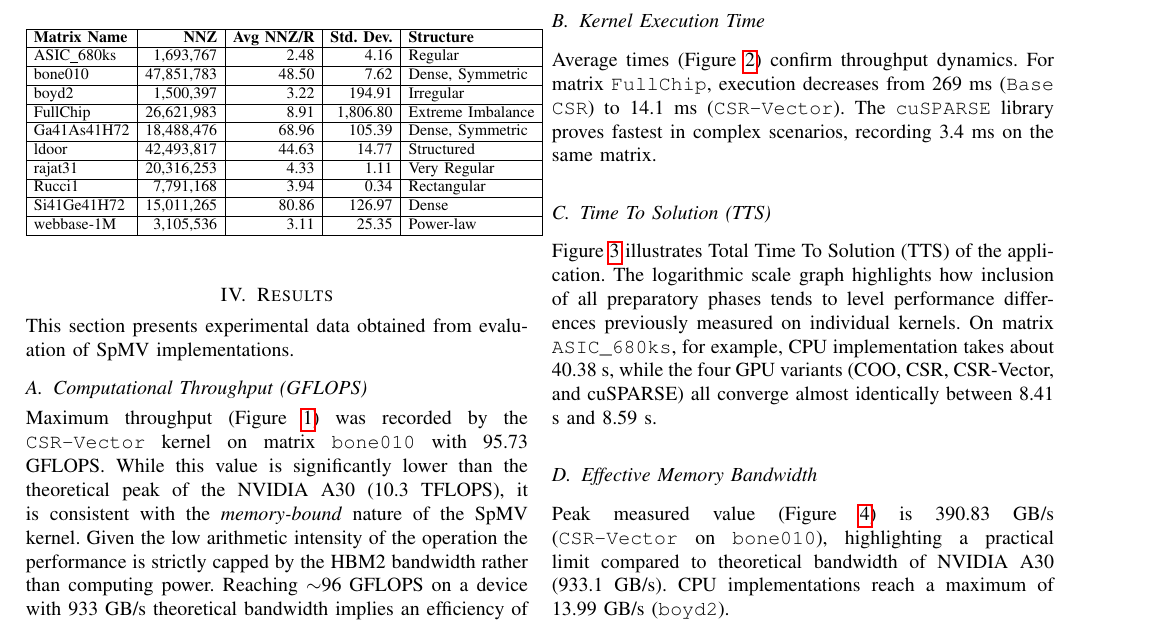
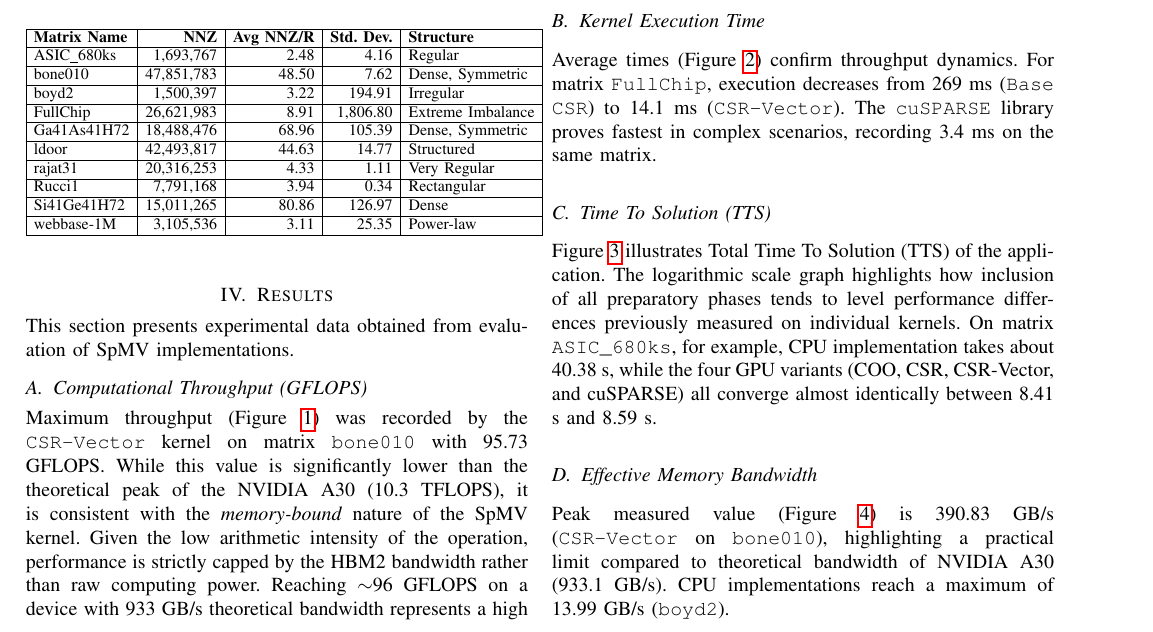
Before and after one commit to Michael-Bernasconi/Sparse-Matrix-Vector-Multiplication, a LaTeX paper (doc/latex/Bernasconi_Michael_267681_1_del.tex): part of page 3 of 5, cut so that both start at the same text. Compiled offline with pdfLaTeX; a missing font is replaced by an installed copy or a similar font; a LaTeX package or settings file that is missing is left out.

Commit message:
fixed discussion of results on GFLOPS

```diff
--- a/doc/latex/Bernasconi_Michael_267681_1_del.tex
+++ b/doc/latex/Bernasconi_Michael_267681_1_del.tex
@@ -310,7 +310,7 @@ This section presents experimental data obtained from evaluation of SpMV impleme
 
 \subsection{Computational Throughput (GFLOPS)}
 
-Maximum throughput (Figure \ref{fig:gflops}) was recorded by the \texttt{CSR-Vector} kernel on matrix \texttt{bone010} with 95.73 GFLOPS. While this value is significantly lower than the theoretical peak of the NVIDIA A30 (10.3 TFLOPS), it is consistent with the \textit{memory-bound} nature of the SpMV kernel. Given the low arithmetic intensity of the operation the performance is strictly capped by the HBM2 bandwidth rather than computing power. Reaching $\sim$96 GFLOPS on a device with 933 GB/s theoretical bandwidth implies an efficiency of over 60\% of the achievable peak for this specific intensity, which represents a high level of hardware utilization for sparse kernels.
+Maximum throughput (Figure \ref{fig:gflops}) was recorded by the \texttt{CSR-Vector} kernel on matrix \texttt{bone010} with 95.73 GFLOPS. While this value is significantly lower than the theoretical peak of the NVIDIA A30 (10.3 TFLOPS), it is consistent with the \textit{memory-bound} nature of the SpMV kernel. Given the low arithmetic intensity of the operation, performance is strictly capped by the HBM2 bandwidth rather than raw computing power. Reaching $\sim$96 GFLOPS on a device with 933 GB/s theoretical bandwidth represents a high level of hardware utilization for sparse kernels, indicating that the implementation effectively saturates the available memory bus despite the overhead typical of irregular access patterns.
 \begin{figure}[htbp]
 
 \centerline{\includegraphics[width=\linewidth]{C:/Users/micha/Documents/GitHub/Sparse-Matrix-Vector-Multiplication/results/plots/1_del_gflops.pdf}}
```
Also changed, not shown: doc/latex/Bernasconi_Michael_267681_1_del.pdf, 2 other files.
